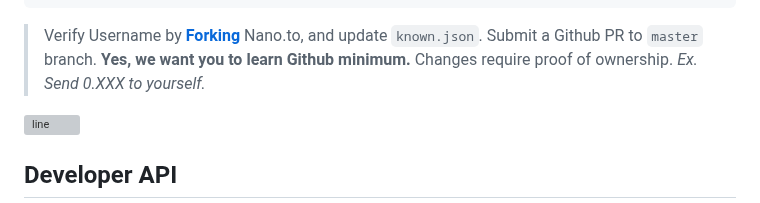
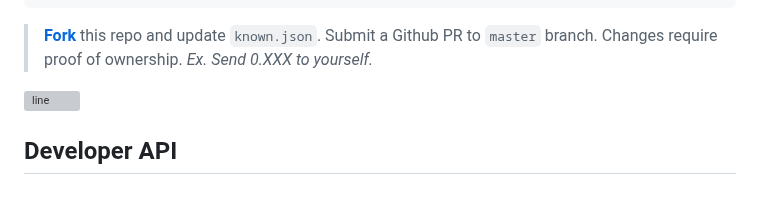
Before and after one commit to fwd/nano-to, a Markdown page: readme.md, the part around the change. GitHub-like rendering; grey boxes are pictures that could not be loaded.

````diff
--- a/readme.md
+++ b/readme.md
@@ -61,7 +61,7 @@ Optional Values:
 }
 ```
 
-> Verify Username by **[Forking](https://github.com/fwd/nano-to/fork)** Nano.to, and update ```known.json```. Submit a Github PR to ```master``` branch. **Yes, we want you to learn Github minimum.** Changes require proof of ownership. *Ex. Send 0.XXX to yourself.*
+> **[Fork](https://github.com/fwd/nano-to/fork)** this repo and update ```known.json```. Submit a Github PR to ```master``` branch. Changes require proof of ownership. *Ex. Send 0.XXX to yourself.*
 
 ![line](https://github.com/fwd/n2/raw/master/.github/line.png)
 
````
